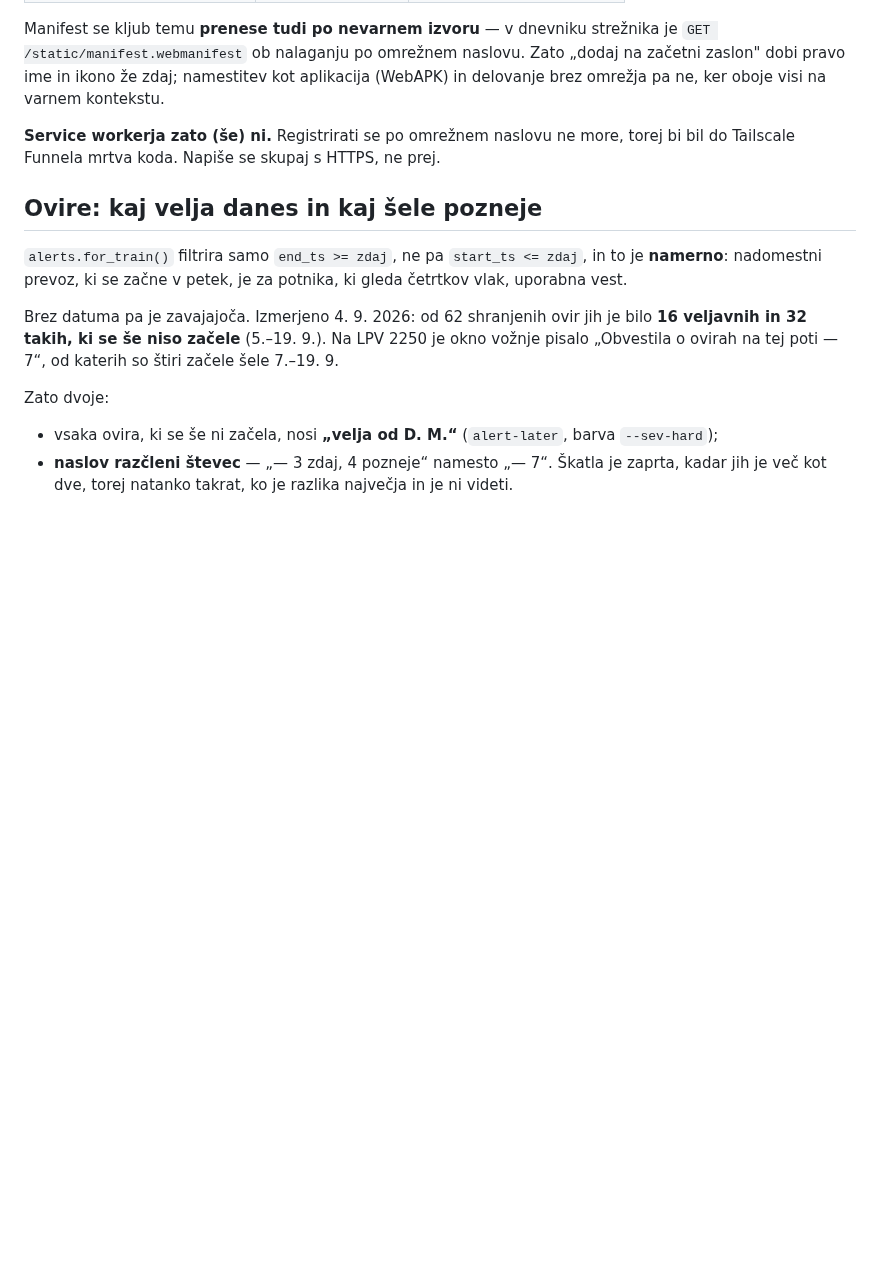
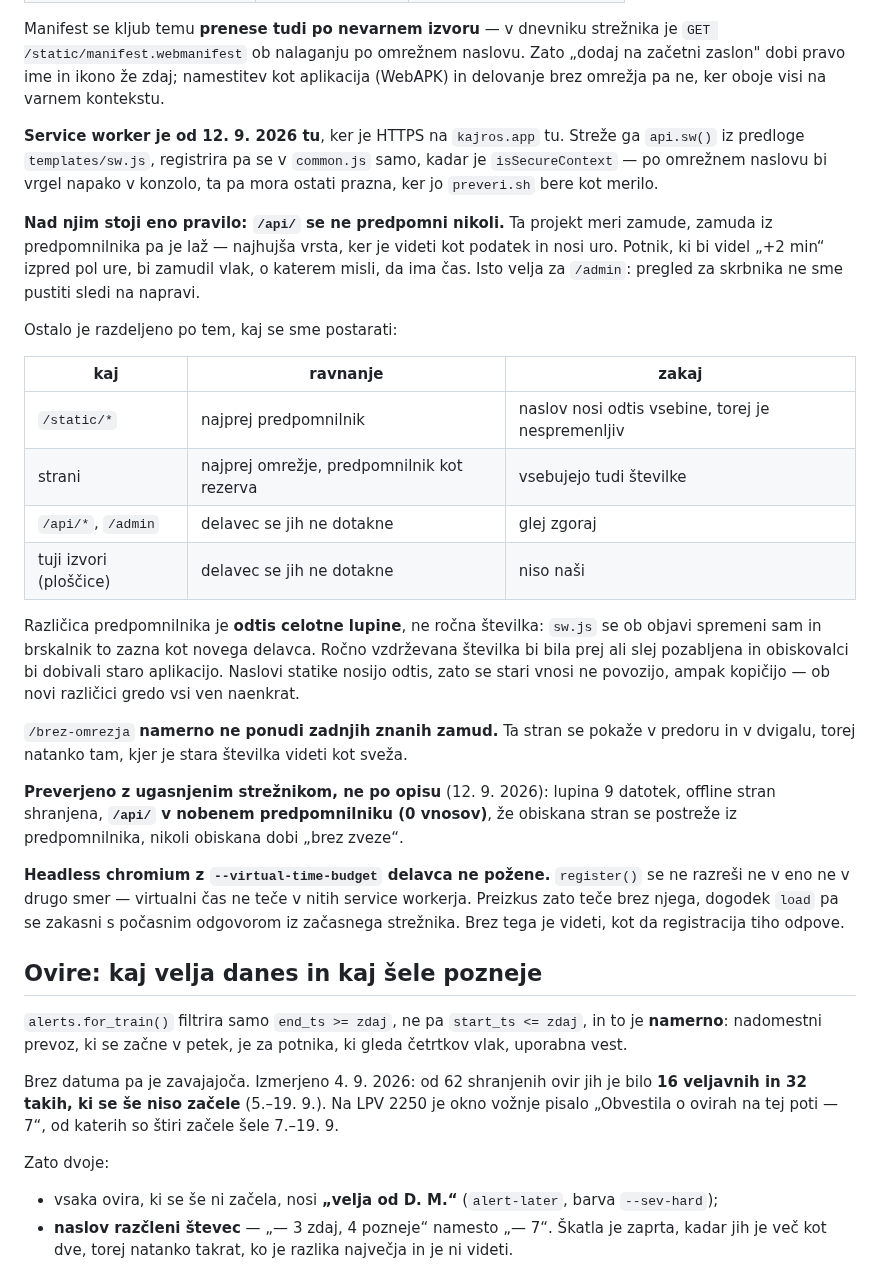
Before and after one commit to David7500/David7500, a Markdown page: .claude/rules/oznake.md, the part around the change. GitHub-like rendering; blank space fills up the shorter version.

```diff
--- a/.claude/rules/oznake.md
+++ b/.claude/rules/oznake.md
@@ -274,8 +274,47 @@ naslovu. Zato „dodaj na začetni zaslon" dobi pravo ime in ikono že zdaj;
 namestitev kot aplikacija (WebAPK) in delovanje brez omrežja pa ne, ker oboje
 visi na varnem kontekstu.
 
-**Service workerja zato (še) ni.** Registrirati se po omrežnem naslovu ne more,
-torej bi bil do Tailscale Funnela mrtva koda. Napiše se skupaj s HTTPS, ne prej.
+**Service worker je od 12. 9. 2026 tu**, ker je HTTPS na `kajros.app` tu.
+Streže ga `api.sw()` iz predloge `templates/sw.js`, registrira pa se v
+`common.js` samo, kadar je `isSecureContext` — po omrežnem naslovu bi vrgel
+napako v konzolo, ta pa mora ostati prazna, ker jo `preveri.sh` bere kot
+merilo.
+
+**Nad njim stoji eno pravilo: `/api/` se ne predpomni nikoli.** Ta projekt
+meri zamude, zamuda iz predpomnilnika pa je laž — najhujša vrsta, ker je
+videti kot podatek in nosi uro. Potnik, ki bi videl „+2 min“ izpred pol ure,
+bi zamudil vlak, o katerem misli, da ima čas. Isto velja za `/admin`: pregled
+za skrbnika ne sme pustiti sledi na napravi.
+
+Ostalo je razdeljeno po tem, kaj se sme postarati:
+
+| kaj | ravnanje | zakaj |
+|---|---|---|
+| `/static/*` | najprej predpomnilnik | naslov nosi odtis vsebine, torej je nespremenljiv |
+| strani | najprej omrežje, predpomnilnik kot rezerva | vsebujejo tudi številke |
+| `/api/*`, `/admin` | delavec se jih ne dotakne | glej zgoraj |
+| tuji izvori (ploščice) | delavec se jih ne dotakne | niso naši |
+
+Različica predpomnilnika je **odtis celotne lupine**, ne ročna številka:
+`sw.js` se ob objavi spremeni sam in brskalnik to zazna kot novega delavca.
+Ročno vzdrževana številka bi bila prej ali slej pozabljena in obiskovalci bi
+dobivali staro aplikacijo. Naslovi statike nosijo odtis, zato se stari vnosi
+ne povozijo, ampak kopičijo — ob novi različici gredo vsi ven naenkrat.
+
+`/brez-omrezja` **namerno ne ponudi zadnjih znanih zamud.** Ta stran se
+pokaže v predoru in v dvigalu, torej natanko tam, kjer je stara številka
+videti kot sveža.
+
+**Preverjeno z ugasnjenim strežnikom, ne po opisu** (12. 9. 2026): lupina
+9 datotek, offline stran shranjena, **`/api/` v nobenem predpomnilniku
+(0 vnosov)**, že obiskana stran se postreže iz predpomnilnika, nikoli
+obiskana dobi „brez zveze“.
+
+**Headless chromium z `--virtual-time-budget` delavca ne požene.**
+`register()` se ne razreši ne v eno ne v drugo smer — virtualni čas ne
+teče v nitih service workerja. Preizkus zato teče brez njega, dogodek
+`load` pa se zakasni s počasnim odgovorom iz začasnega strežnika. Brez
+tega je videti, kot da registracija tiho odpove.
 
 
 ## Ovire: kaj velja danes in kaj šele pozneje
```
Also changed, not shown: .claude/rules/strezba.md (+44 -0 lines), CLAUDE.md (+8 -0 lines).
